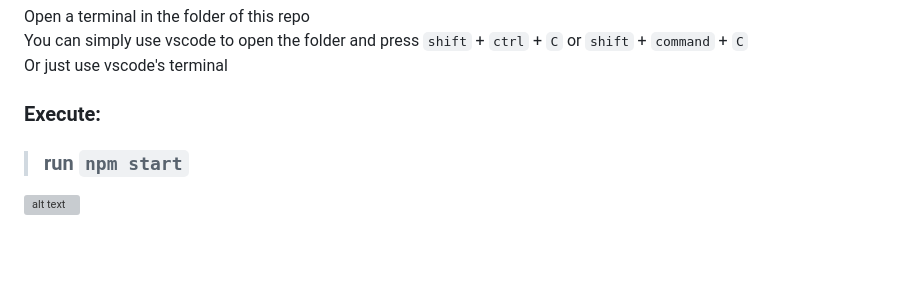
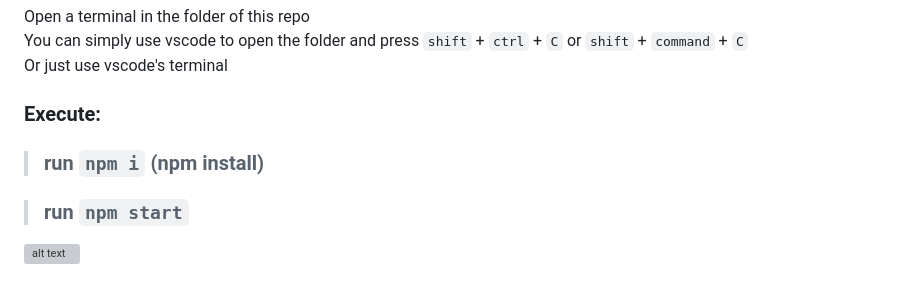
Before and after one commit to MEtooHARD/goshxt, a Markdown page: README.md, the part around the change. Drawn GitHub-style; blank space fills up the shorter version; grey boxes are pictures that could not be loaded.

```diff
--- a/README.md
+++ b/README.md
@@ -36,6 +36,7 @@ You can simply use vscode to open the folder and press `shift` + `ctrl` + `C` or
 Or just use vscode's terminal
 
 ### Execute:
+> ### run `npm i` (npm install)
 
 > ### run `npm start`
 
```
